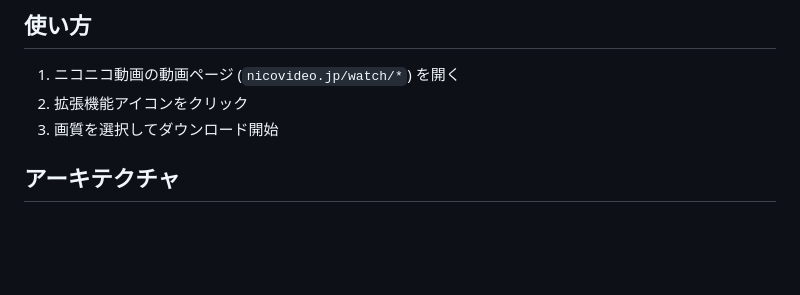
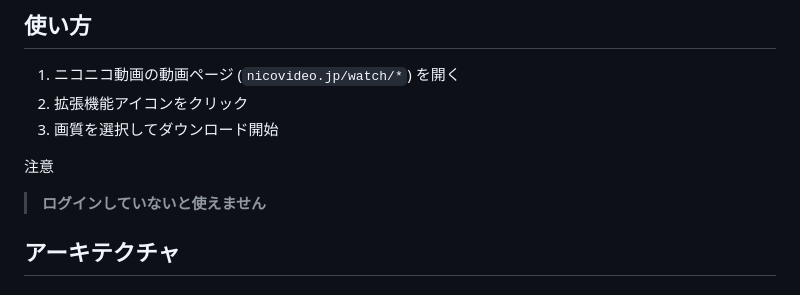
Before and after one commit to abeshinzo78/NicoCommentDL, a Markdown page: README.md, the part around the change. Rendered like a GitHub page; blank space fills up the shorter version.

```diff
--- a/README.md
+++ b/README.md
@@ -42,6 +42,12 @@ https://github.com/user-attachments/assets/ac07223a-1949-4e3e-9f3f-bd6026d50a83
 1. ニコニコ動画の動画ページ (`nicovideo.jp/watch/*`) を開く
 2. 拡張機能アイコンをクリック
 3. 画質を選択してダウンロード開始
+
+
+ <span style="color: yellow;">注意</span>
+>
+> **ログインしていないと使えません**
+>
 
 ## アーキテクチャ
 
```
